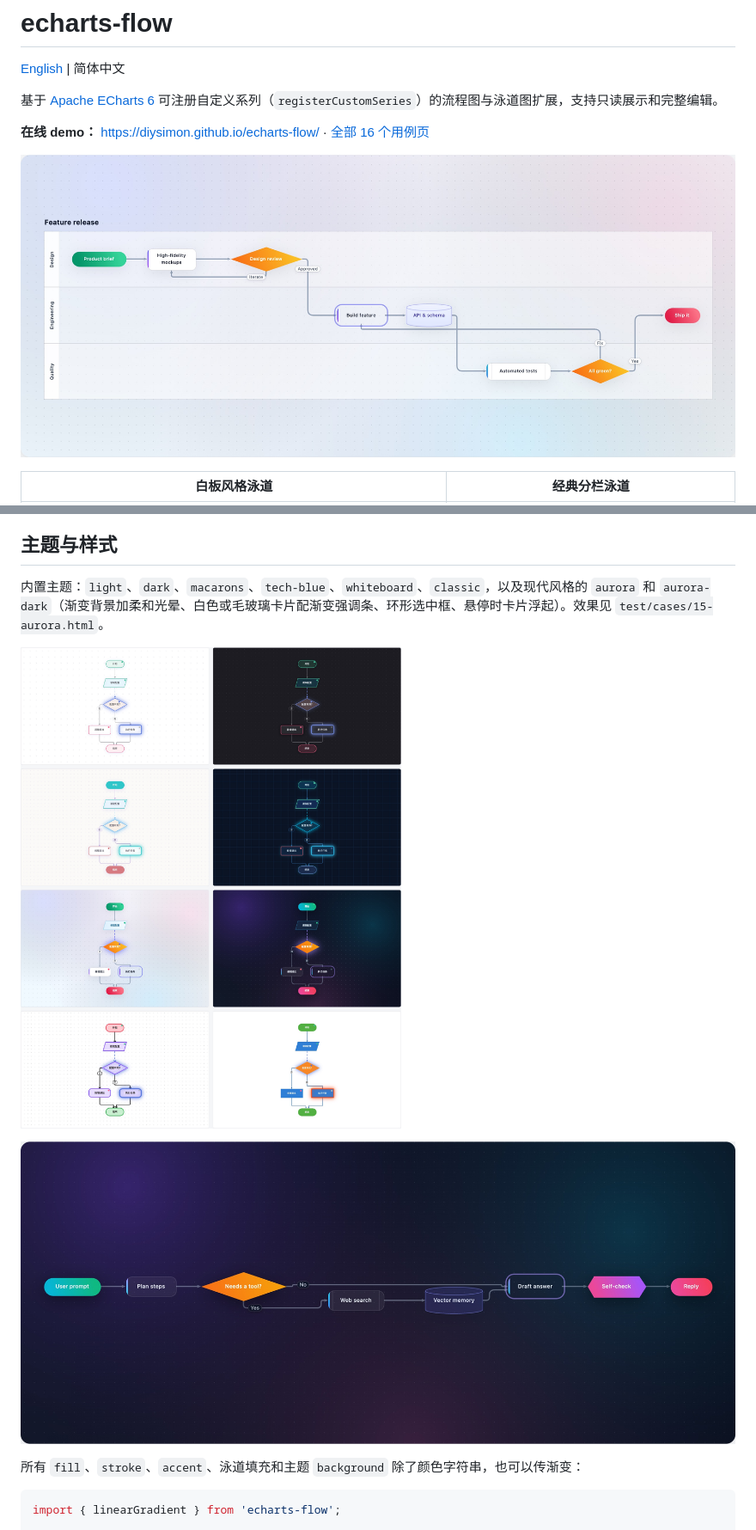
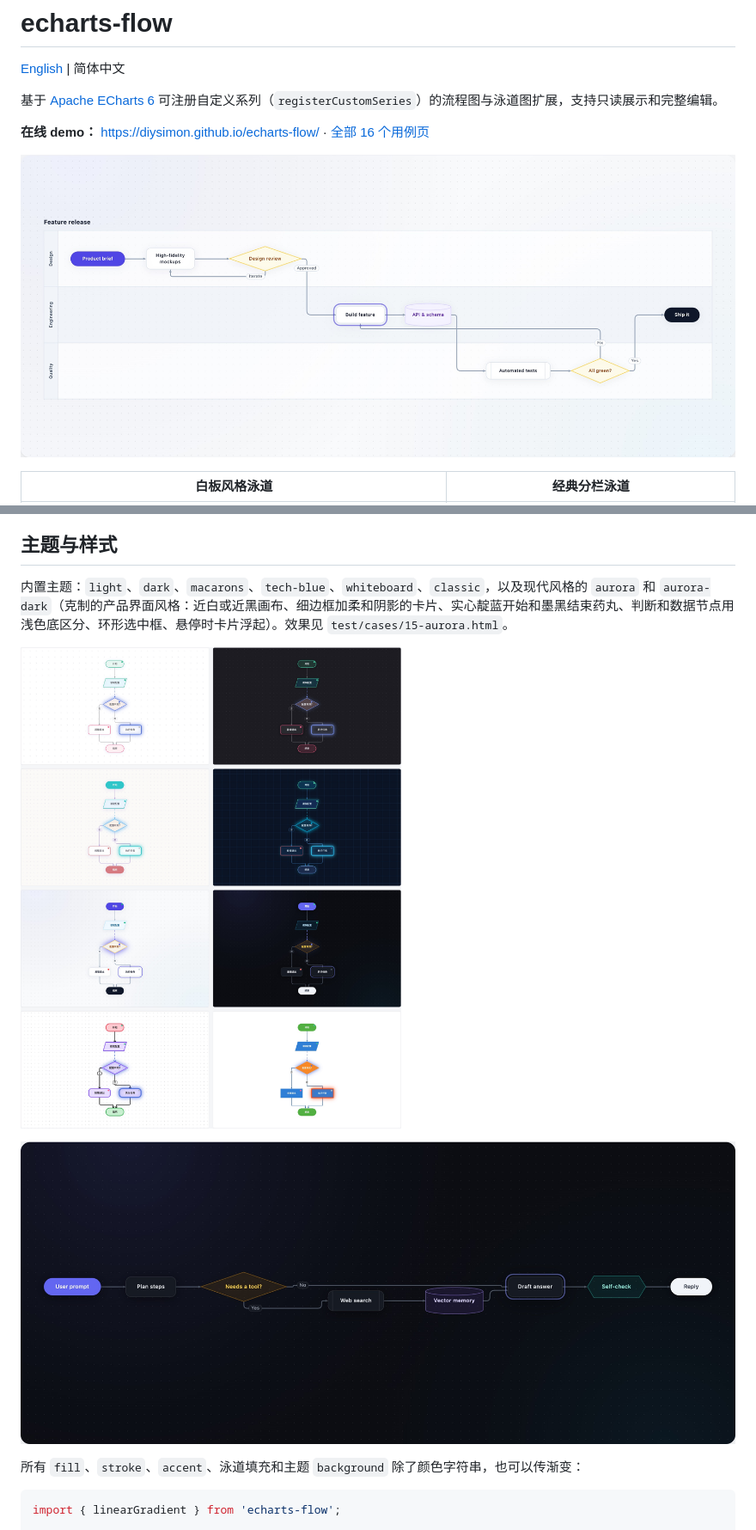
Before and after one commit to diysimon/echarts-flow, a Markdown page: README.zh-CN.md, 2 parts joined by grey strips. Shown: that part at 86% size. GitHub-like rendering; pictures changed too: docs/images/aurora-dark.jpg, docs/images/aurora.jpg, docs/images/themes.jpg.

```diff
--- a/README.zh-CN.md
+++ b/README.zh-CN.md
@@ -157,7 +157,7 @@ new FlowEditor(chart, { graph, direction: 'LR', theme: 'whiteboard', layout: { i
 
 ## 主题与样式
 
-内置主题：`light`、`dark`、`macarons`、`tech-blue`、`whiteboard`、`classic`，以及现代风格的 `aurora` 和 `aurora-dark`（渐变背景加柔和光晕、白色或毛玻璃卡片配渐变强调条、环形选中框、悬停时卡片浮起）。效果见 `test/cases/15-aurora.html`。
+内置主题：`light`、`dark`、`macarons`、`tech-blue`、`whiteboard`、`classic`，以及现代风格的 `aurora` 和 `aurora-dark`（克制的产品界面风格：近白或近黑画布、细边框加柔和阴影的卡片、实心靛蓝开始和墨黑结束药丸、判断和数据节点用浅色底区分、环形选中框、悬停时卡片浮起）。效果见 `test/cases/15-aurora.html`。
 
 ![全部内置主题](./docs/images/themes.jpg)
 
```
Also changed, not shown: README.md (+1 -1 lines), 4 other files.
